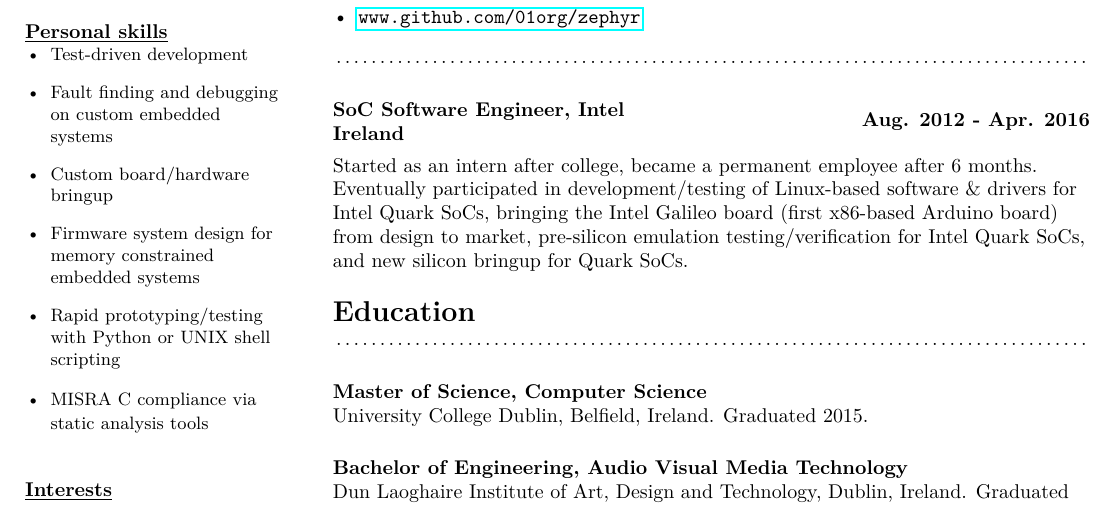
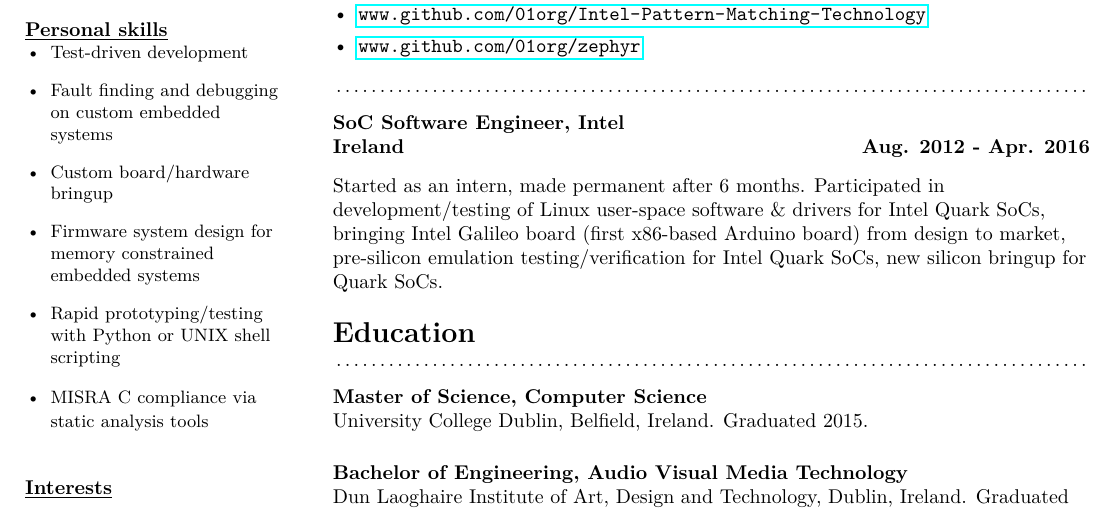
Before and after one commit to eriknyquist/resume, a LaTeX CV (erik_nyquist_cv.tex): part of the page, cut at the place of the change. Compiled offline with pdfLaTeX.

```diff
--- a/erik_nyquist_cv.tex
+++ b/erik_nyquist_cv.tex
@@ -212,32 +218,34 @@
 \end{itemize}
 \end{flushleft}
 \dotfill
+\vspace{-0.8em}
 %
 % Previous job
 %
 \subsection*{}
-\begin{minipage}{20em}
+\begin{minipage}[b]{20em}
 {\bfseries SoC Software Engineer, Intel
 
 Ireland}
 
 \end{minipage}
 \hfill
-\begin{minipage}{12em}
+\begin{minipage}[b]{12em}
 {\bfseries \hfill Aug. 2012 - Apr. 2016}
 \end{minipage}
 %\break
 \begin{flushleft}
-Started as an intern after college, became a permanent employee after 6 months. Eventually
-participated in development/testing of Linux-based software \& drivers for Intel Quark SoCs,
-bringing the Intel Galileo board (first x86-based Arduino board) from design to market,
-pre-silicon emulation testing/verification for Intel Quark SoCs, and new silicon bringup for Quark SoCs.
+Started as an intern, made permanent after 6 months. Participated in development/testing of
+Linux user-space software \& drivers for Intel Quark SoCs, bringing Intel Galileo board
+(first x86-based Arduino board) from design to market, pre-silicon emulation
+testing/verification for Intel Quark SoCs, new silicon bringup for Quark SoCs.
 \end{flushleft}
 
 \section*{}
 {\Large \bfseries Education}
 
 \dotfill
+\vspace{-0.8em}
 \subsection*{}
 \begin{flushleft}
 {\bfseries Master of Science, Computer Science}
```
Also changed, not shown: erik_nyquist_cv.tex (17 more changed lines).
